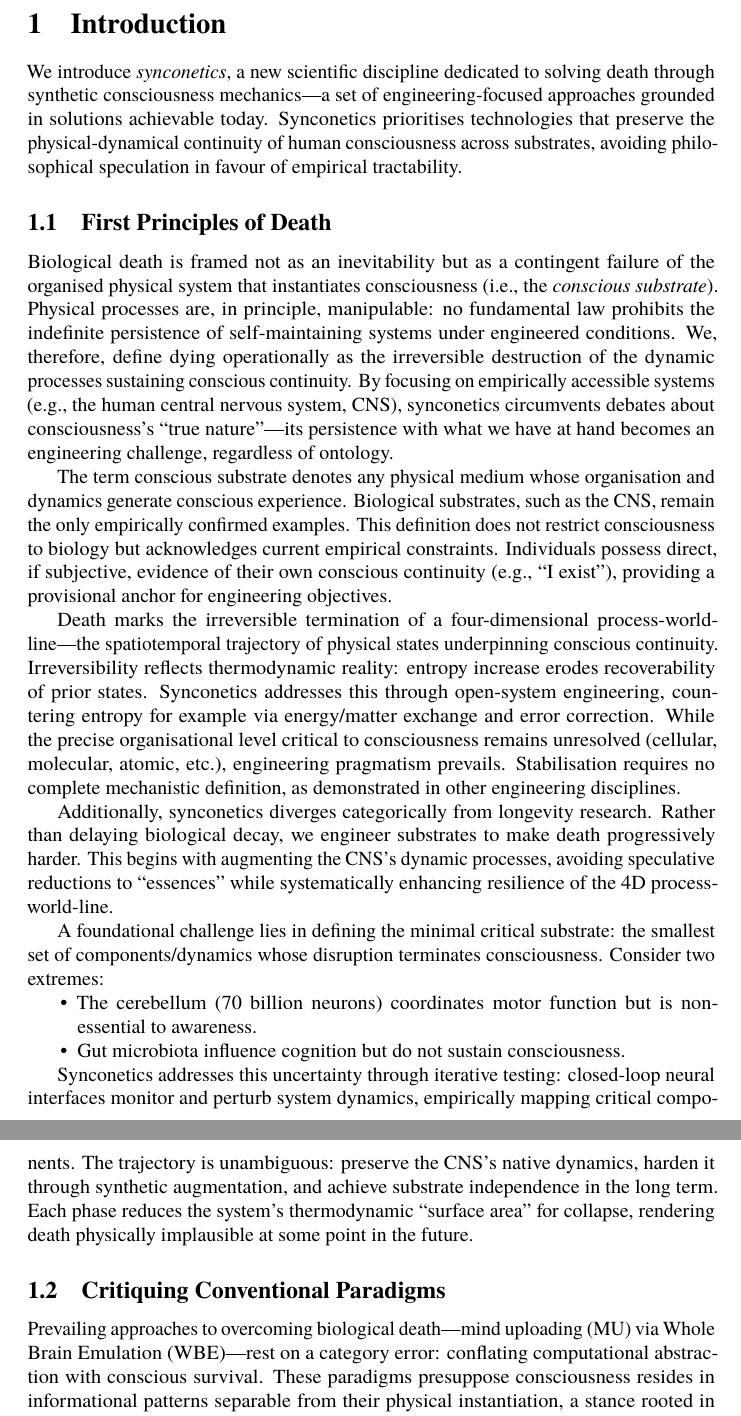
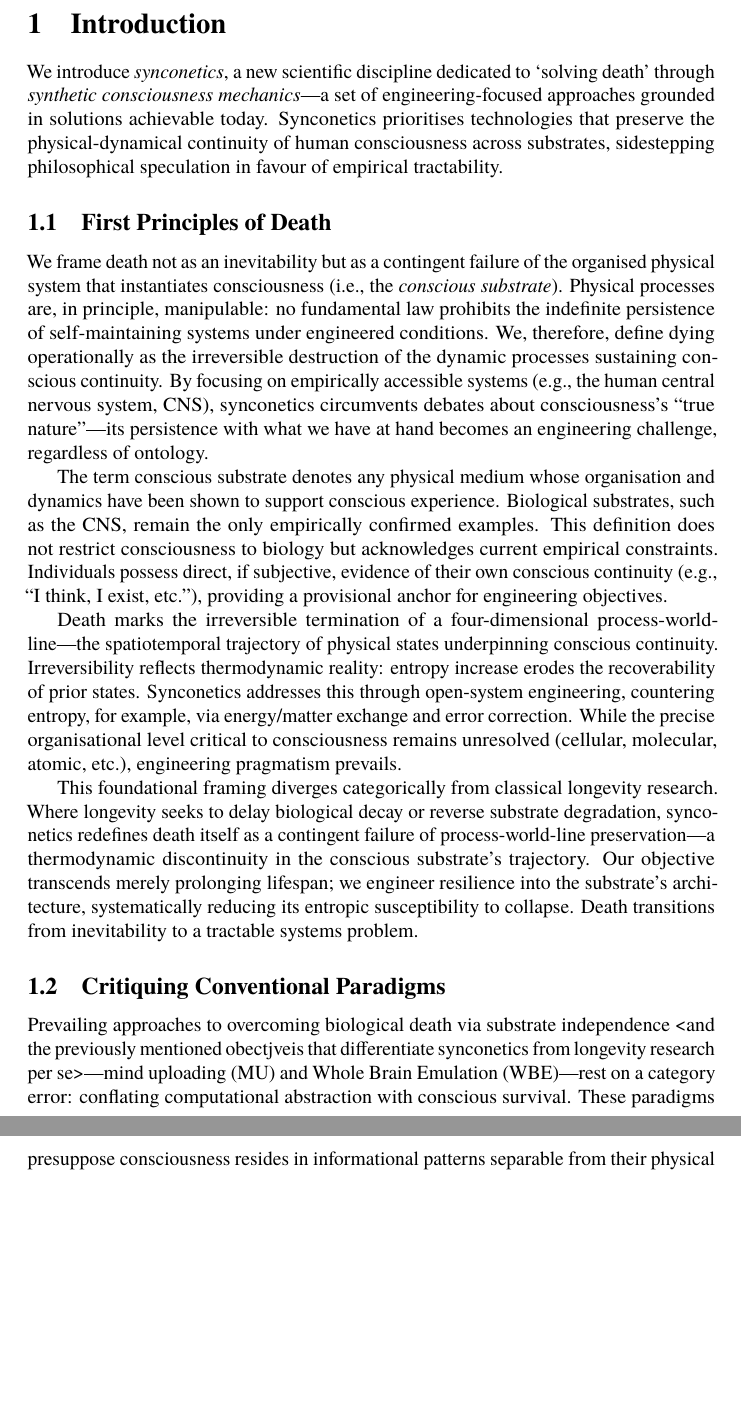
Before and after one commit to danburonline/public-writings, a LaTeX document (02_essays/2025/002_essay/essay.tex): two parts of pages 3 and 4 of 22, joined at a grey line, cut so that both start at the same text, the shorter picture padded with empty space. Compiled offline with pdfLaTeX.

Commit message:
New adjustments for first subsection

```diff
--- a/02_essays/2025/002_essay/essay.tex
+++ b/02_essays/2025/002_essay/essay.tex
@@ -68,32 +68,23 @@
   \section{Introduction}
   \label{sec:introduction}
 
-  We introduce \emph{synconetics}, a new scientific discipline dedicated to solving death through synthetic consciousness mechanics—a set of engineering-focused approaches grounded in solutions achievable today. Synconetics prioritises technologies that preserve the physical-dynamical continuity of human consciousness across substrates, avoiding philosophical speculation in favour of empirical tractability.
+  We introduce \emph{synconetics}, a new scientific discipline dedicated to ‘solving death’ through \emph{synthetic consciousness mechanics}—a set of engineering-focused approaches grounded in solutions achievable today. Synconetics prioritises technologies that preserve the physical-dynamical continuity of human consciousness across substrates, sidestepping philosophical speculation in favour of empirical tractability.
 
   \subsection{First Principles of Death}
   \label{sec:first-principles}
 
-  Biological death is framed not as an inevitability but as a contingent failure of the organised physical system that instantiates consciousness (i.e., the \emph{conscious substrate}). Physical processes are, in principle, manipulable: no fundamental law prohibits the indefinite persistence of self-maintaining systems under engineered conditions. We, therefore, define dying operationally as the irreversible destruction of the dynamic processes sustaining conscious continuity. By focusing on empirically accessible systems (e.g., the human central nervous system, CNS), synconetics circumvents debates about consciousness’s “true nature”—its persistence with what we have at hand becomes an engineering challenge, regardless of ontology.
+  We frame death not as an inevitability but as a contingent failure of the organised physical system that instantiates consciousness (i.e., the \emph{conscious substrate}). Physical processes are, in principle, manipulable: no fundamental law prohibits the indefinite persistence of self-maintaining systems under engineered conditions. We, therefore, define dying operationally as the irreversible destruction of the dynamic processes sustaining conscious continuity. By focusing on empirically accessible systems (e.g., the human central nervous system, CNS), synconetics circumvents debates about consciousness’s “true nature”—its persistence with what we have at hand becomes an engineering challenge, regardless of ontology.
 
-  The term conscious substrate denotes any physical medium whose organisation and dynamics generate conscious experience. Biological substrates, such as the CNS, remain the only empirically confirmed examples. This definition does not restrict consciousness to biology but acknowledges current empirical constraints. Individuals possess direct, if subjective, evidence of their own conscious continuity (e.g., “I exist”), providing a provisional anchor for engineering objectives.
+  The term conscious substrate denotes any physical medium whose organisation and dynamics have been shown to support conscious experience. Biological substrates, such as the CNS, remain the only empirically confirmed examples. This definition does not restrict consciousness to biology but acknowledges current empirical constraints. Individuals possess direct, if subjective, evidence of their own conscious continuity (e.g., “I think, I exist, etc.”), providing a provisional anchor for engineering objectives.
 
-  Death marks the irreversible termination of a four-dimensional process-world-line—the spatiotemporal trajectory of physical states underpinning conscious continuity. Irreversibility reflects thermodynamic reality: entropy increase erodes recoverability of prior states. Synconetics addresses this through open-system engineering, countering entropy for example via energy/matter exchange and error correction. While the precise organisational level critical to consciousness remains unresolved (cellular, molecular, atomic, etc.), engineering pragmatism prevails. Stabilisation requires no complete mechanistic definition, as demonstrated in other engineering disciplines.
+  Death marks the irreversible termination of a four-dimensional process-world-line—the spatiotemporal trajectory of physical states underpinning conscious continuity. Irreversibility reflects thermodynamic reality: entropy increase erodes the recoverability of prior states. Synconetics addresses this through open-system engineering, countering entropy, for example, via energy/matter exchange and error correction. While the precise organisational level critical to consciousness remains unresolved (cellular, molecular, atomic, etc.), engineering pragmatism prevails.
 
-  Additionally, synconetics diverges categorically from longevity research. Rather than delaying biological decay, we engineer substrates to make death progressively harder. This begins with augmenting the CNS’s dynamic processes, avoiding speculative reductions to “essences” while systematically enhancing resilience of the 4D process-world-line.
-
-  A foundational challenge lies in defining the minimal critical substrate: the smallest set of components/dynamics whose disruption terminates consciousness. Consider two extremes:
-
-  \begin{itemize}
-    \item The cerebellum (70 billion neurons) coordinates motor function but is non-essential to awareness.
-    \item Gut microbiota influence cognition but do not sustain consciousness.
-  \end{itemize}
-
-  Synconetics addresses this uncertainty through iterative testing: closed-loop neural interfaces monitor and perturb system dynamics, empirically mapping critical components. The trajectory is unambiguous: preserve the CNS’s native dynamics, harden it through synthetic augmentation, and achieve substrate independence in the long term. Each phase reduces the system’s thermodynamic “surface area” for collapse, rendering death physically implausible at some point in the future.
+  This foundational framing diverges categorically from classical longevity research. Where longevity seeks to delay biological decay or reverse substrate degradation, synconetics redefines death itself as a contingent failure of process-world-line preservation—a thermodynamic discontinuity in the conscious substrate’s trajectory. Our objective transcends merely prolonging lifespan; we engineer resilience into the substrate’s architecture, systematically reducing its entropic susceptibility to collapse. Death transitions from inevitability to a tractable systems problem.
 
   \subsection{Critiquing Conventional Paradigms}
   \label{sec:new-paradigm}
 
-  Prevailing approaches to overcoming biological death—mind uploading (MU) via Whole Brain Emulation (WBE)—rest on a category error: conflating computational abstraction with conscious survival. These paradigms presuppose consciousness resides in informational patterns separable from their physical instantiation, a stance rooted in functionalism’s speculative extremes. Synconetics rejects this premise as empirically vacuous and existentially hazardous. Three irreconcilable flaws expose MU/WBE’s incoherence:
+  Prevailing approaches to overcoming biological death via substrate independence <and the previously mentioned obectjveis that differentiate synconetics from longevity research per se>—mind uploading (MU) and Whole Brain Emulation (WBE)—rest on a category error: conflating computational abstraction with conscious survival. These paradigms presuppose consciousness resides in informational patterns separable from their physical instantiation, a stance rooted in functionalism’s speculative extremes. Synconetics rejects this premise as empirically vacuous and existentially hazardous. Three irreconcilable flaws expose MU/WBE’s incoherence:
 
   \begin{enumerate}
     \item \textbf{Epistemic Hubris}: Presuming substrate independence without empirical evidence. Computational models simulate neural correlates but cannot verify post-transfer subjective continuity. Destructive uploading becomes indistinguishable from suicide, followed by p-zombie replica creation—a replica lacking qualia despite behavioural mimicry.
```
Also changed, not shown: 02_essays/2025/002_essay/essay.pdf.
